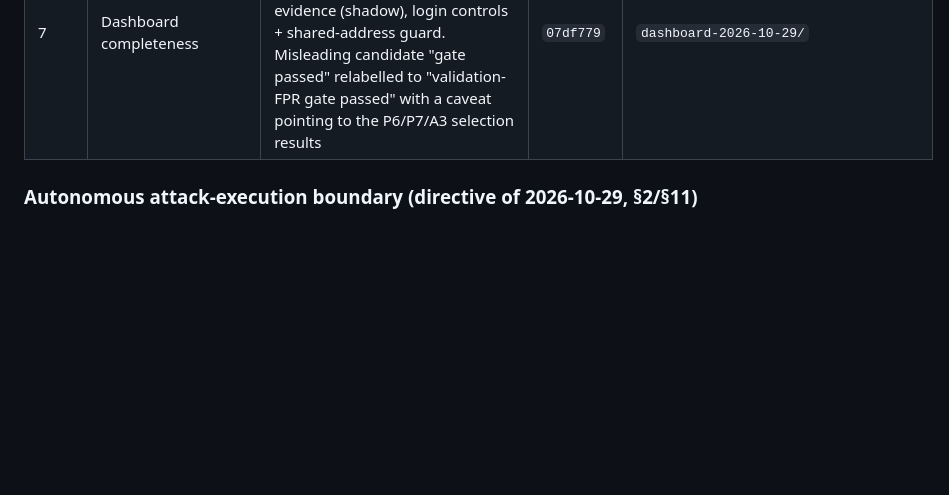
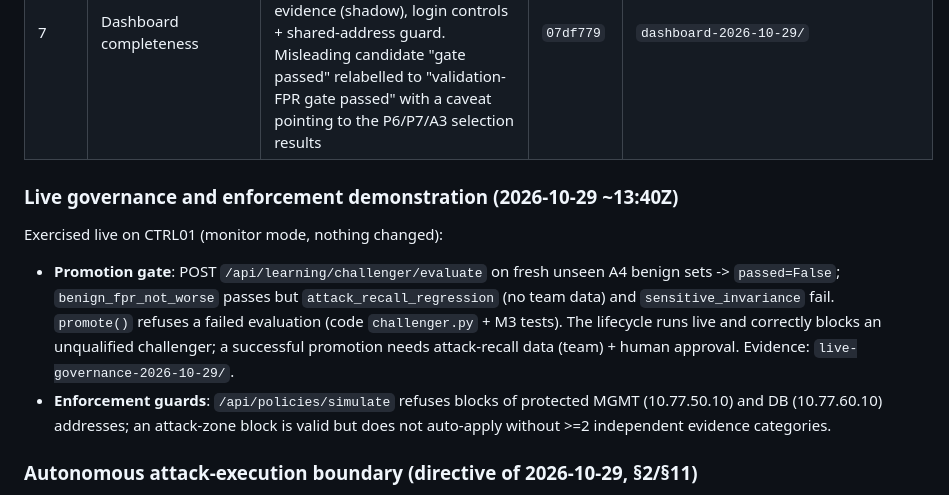
Before and after one commit to Order52/adaptive-ai-firewall, a Markdown page: docs/engineering/AUTONOMOUS_PROGRESS.md, the part around the change. GitHub-like rendering; blank space fills up the shorter version.

Commit message:
Docs: live governance (gate refusal) and enforcement-guard demonstrations recorded for gates C and D
Co-Authored-By: Claude Opus 4.8 <noreply@anthropic.com>
Claude-Session: https://claude.ai/code/session_01LNgXwVUvsxMGj7PGNGQzgH

```diff
--- a/docs/engineering/AUTONOMOUS_PROGRESS.md
+++ b/docs/engineering/AUTONOMOUS_PROGRESS.md
@@ -64,6 +64,19 @@ Last updated: 2026-10-29 ~13:00Z (directive of 2026-10-29: A3, NV1, NV2, item 3
 | 6 | Production review | Monitor mode kept. WAF/APP log rotation deployed and verified live (config present, heartbeats fresh). Telemetry latency 0.5–2.0 s (upper bound). FW01 load baseline taken | `2d748ea`, `aa1192f` | `a3-2026-10-29/deploy-2026-10-29.txt`, `telemetry-latency.txt` |
 | 1b | A4: AUTH household correction (amendment to A3) | DONE, **positive**. distinct_usernames ceiling-only (`9904021`, before data; diagnosis a4-diagnosis.txt). Fresh unseen capture with household + shared coverage, disjoint from training (leakage caught and corrected at validation, `e16e9f9`). S passed selection (security FPR 0.0 / 0.0152 households / 0.0 shared) and one-shot **final PASS** (F1 0.0112 [0,0.034], 0.0 households/shared; 0/2791 logins refused; SYNTHETIC sensitivity 1.0). Not promoted; monitor | `9904021`, `1ad4daa`, `c27fd91`, `dab0ef9`, `b31c8a4` | `A4_AUTH_HOUSEHOLD_REVALIDATION.md` §8, `a4-2026-10-29/` |
 | 7 | Dashboard completeness | Three real-data panels added and verified live (headless Chromium, 0 console errors): network novelty (shadow), pf server-block evidence (shadow), login controls + shared-address guard. Misleading candidate "gate passed" relabelled to "validation-FPR gate passed" with a caveat pointing to the P6/P7/A3 selection results | `07df779` | `dashboard-2026-10-29/` |
+
+### Live governance and enforcement demonstration (2026-10-29 ~13:40Z)
+
+Exercised live on CTRL01 (monitor mode, nothing changed):
+- **Promotion gate**: POST `/api/learning/challenger/evaluate` on fresh unseen A4 benign
+  sets -> `passed=False`; `benign_fpr_not_worse` passes but `attack_recall_regression`
+  (no team data) and `sensitive_invariance` fail. `promote()` refuses a failed evaluation
+  (code `challenger.py` + M3 tests). The lifecycle runs live and correctly blocks an
+  unqualified challenger; a successful promotion needs attack-recall data (team) + human
+  approval. Evidence: `live-governance-2026-10-29/`.
+- **Enforcement guards**: `/api/policies/simulate` refuses blocks of protected MGMT
+  (10.77.50.10) and DB (10.77.60.10) addresses; an attack-zone block is valid but does
+  not auto-apply without >=2 independent evidence categories.
 
 ### Autonomous attack-execution boundary (directive of 2026-10-29, §2/§11)
 
```
Also changed, not shown: docs/PROJECT_STATUS.md (+2 -2 lines).
